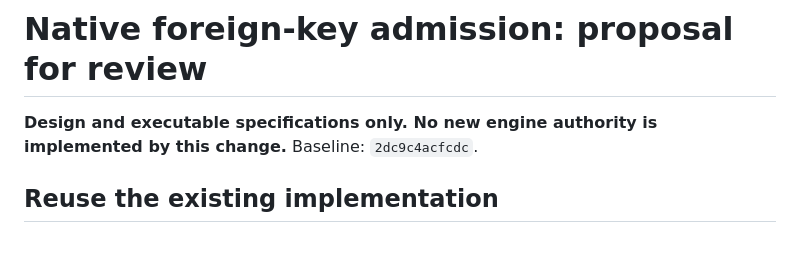
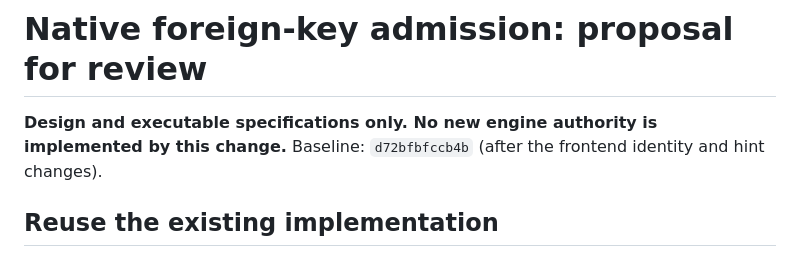
Before and after one commit to launix-de/memcp, a Markdown page: NATIVE_FK_DESIGN.md, the part around the change. Drawn GitHub-style.

Commit message:
Update native FK proposal baseline

```diff
--- a/NATIVE_FK_DESIGN.md
+++ b/NATIVE_FK_DESIGN.md
@@ -4,7 +4,7 @@
 # Native foreign-key admission: proposal for review
 
 **Design and executable specifications only. No new engine authority is
-implemented by this change.** Baseline: `2dc9c4acfcdc`.
+implemented by this change.** Baseline: `d72bfbfccb4b` (after the frontend identity and hint changes).
 
 ## Reuse the existing implementation
 
```
